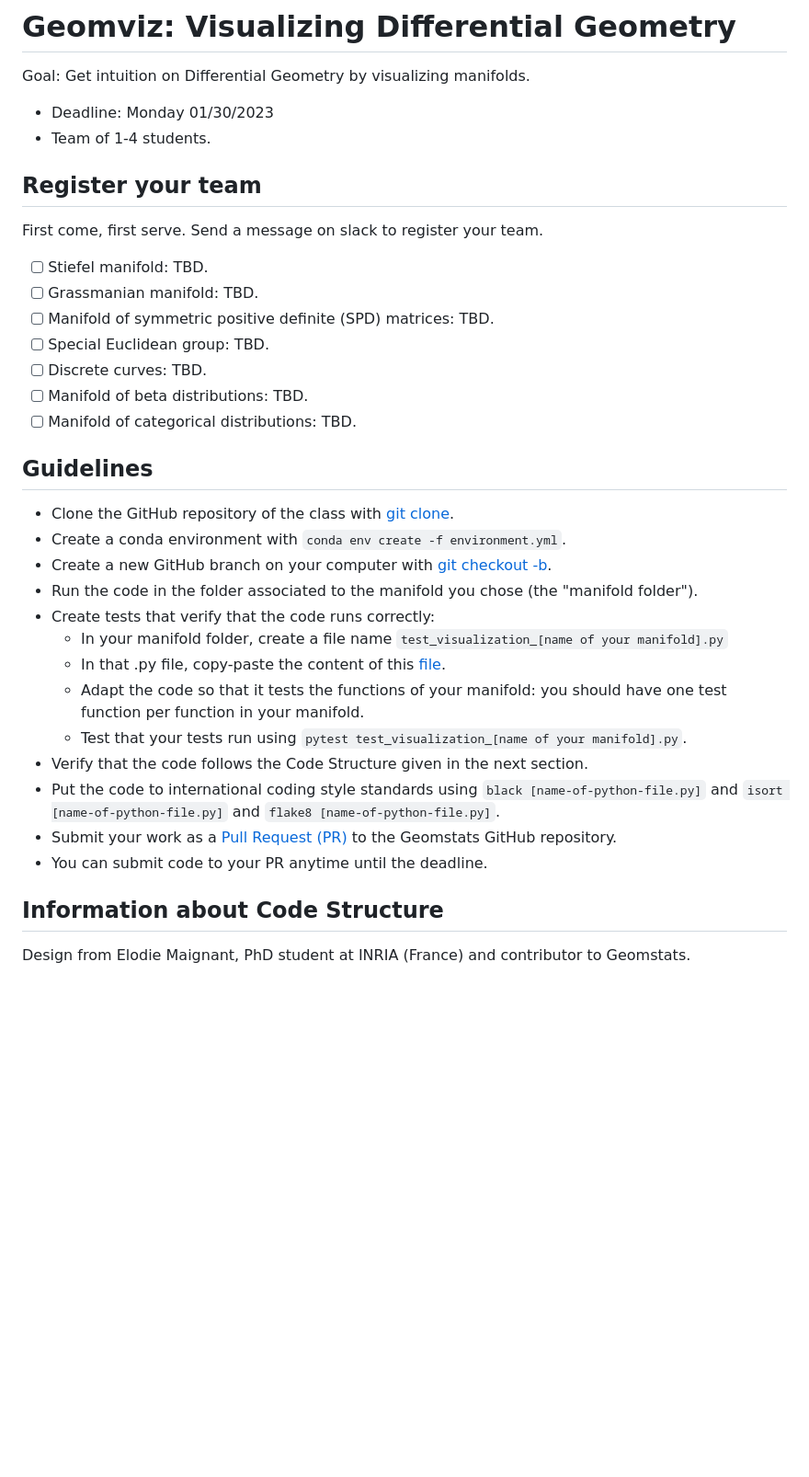
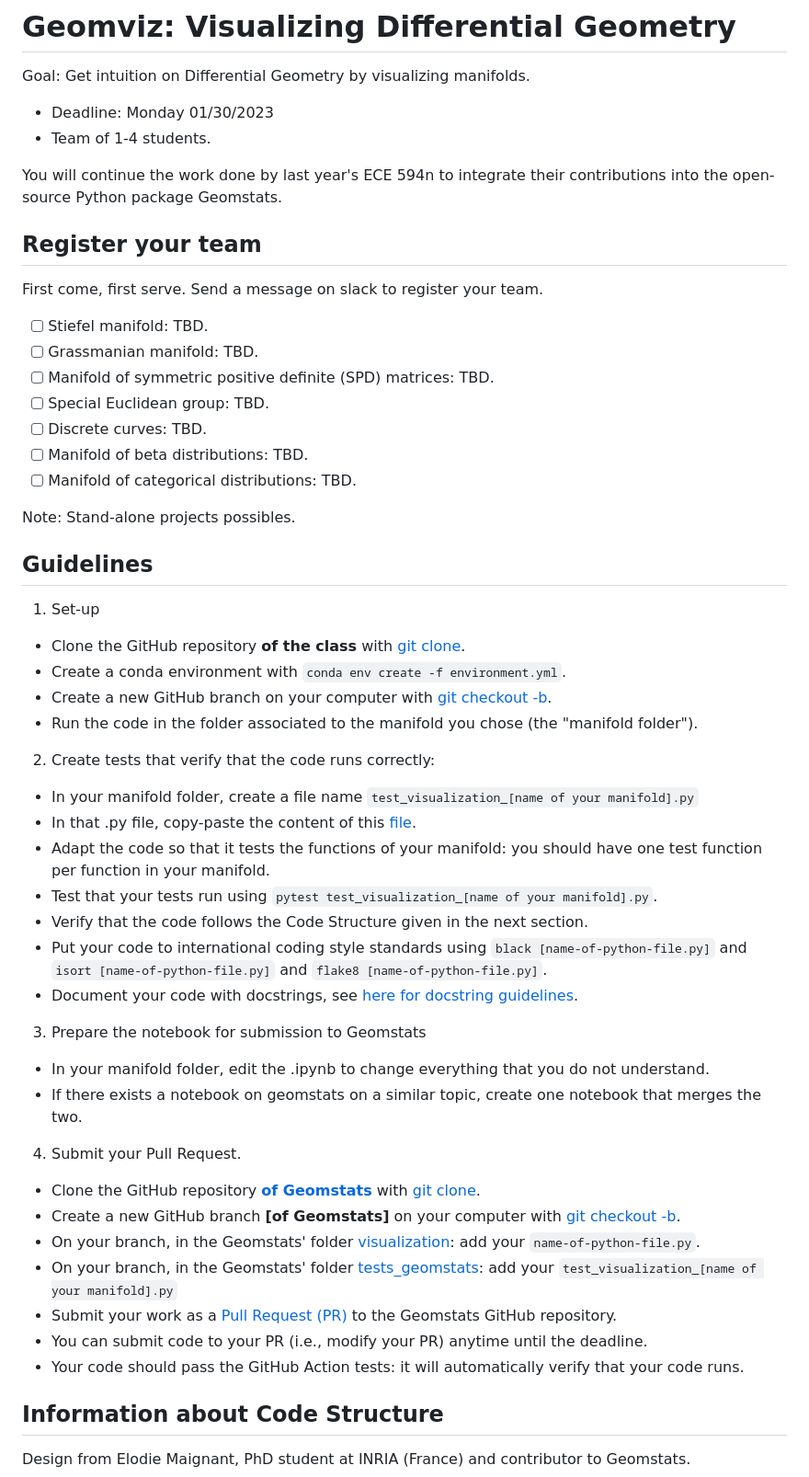
Before and after one commit to geometric-intelligence/ece594n, a Markdown page: hw-geomviz/README.md, the part around the change printed below. Shown: that part at 92% size. GitHub-like rendering; blank space fills up the shorter version.

```diff
--- a/hw-geomviz/README.md
+++ b/hw-geomviz/README.md
@@ -4,6 +4,8 @@ Goal: Get intuition on Differential Geometry by visualizing manifolds.
 
 - Deadline: Monday 01/30/2023
 - Team of 1-4 students.
+
+You will continue the work done by last year's ECE 594n to integrate their contributions into the open-source Python package Geomstats.
 
 ## Register your team
 
@@ -17,21 +19,37 @@ First come, first serve. Send a message on slack to register your team.
 - [ ] Manifold of beta distributions:  TBD.
 - [ ] Manifold of categorical distributions: TBD.
 
+Note: Stand-alone projects possibles.
+
 ## Guidelines
 
-- Clone the GitHub repository of the class with [git clone](https://github.com/git-guides/git-clone).
+1. Set-up
+- Clone the GitHub repository **of the class** with [git clone](https://github.com/git-guides/git-clone).
 - Create a conda environment with `conda env create -f environment.yml`.
 - Create a new GitHub branch on your computer with [git checkout -b](https://github.com/Kunena/Kunena-Forum/wiki/Create-a-new-branch-with-git-and-manage-branches).
 - Run the code in the folder associated to the manifold you chose (the "manifold folder").
-- Create tests that verify that the code runs correctly:
-  - In your manifold folder, create a file name `test_visualization_[name of your manifold].py`
-  - In that .py file, copy-paste the content of this [file](https://github.com/geomstats/geomstats/blob/master/tests/tests_geomstats/test_visualization.py).
-  - Adapt the code so that it tests the functions of your manifold: you should have one test function per function in your manifold.
-  - Test that your tests run using `pytest test_visualization_[name of your manifold].py`.
+
+2. Create tests that verify that the code runs correctly:
+- In your manifold folder, create a file name `test_visualization_[name of your manifold].py`
+- In that .py file, copy-paste the content of this [file](https://github.com/geomstats/geomstats/blob/master/tests/tests_geomstats/test_visualization.py).
+- Adapt the code so that it tests the functions of your manifold: you should have one test function per function in your manifold.
+- Test that your tests run using `pytest test_visualization_[name of your manifold].py`.
 - Verify that the code follows the Code Structure given in the next section.
-- Put the code to international coding style standards using `black [name-of-python-file.py]` and `isort [name-of-python-file.py]` and `flake8 [name-of-python-file.py]`.
+- Put your code to international coding style standards using `black [name-of-python-file.py]` and `isort [name-of-python-file.py]` and `flake8 [name-of-python-file.py]`.
+- Document your code with docstrings, see [here for docstring guidelines](https://github.com/geomstats/geomstats/blob/master/docs/contributing.rst#writing-docstrings).
+
+3. Prepare the notebook for submission to Geomstats
+- In your manifold folder, edit the .ipynb to change everything that you do not understand.
+- If there exists a notebook on geomstats on a similar topic, create one notebook that merges the two.
+
+4. Submit your Pull Request.
+- Clone the GitHub repository **[of Geomstats](https://github.com/geomstats/geomstats)** with [git clone](https://github.com/git-guides/git-clone).
+- Create a new GitHub branch **[of Geomstats]** on your computer with [git checkout -b](https://github.com/Kunena/Kunena-Forum/wiki/Create-a-new-branch-with-git-and-manage-branches).
+- On your branch, in the Geomstats' folder [visualization](https://github.com/geomstats/geomstats/tree/master/geomstats/visualization): add your `name-of-python-file.py`.
+- On your branch, in the Geomstats' folder [tests_geomstats](https://github.com/geomstats/geomstats/tree/master/tests/tests_geomstats): add your `test_visualization_[name of your manifold].py`
 - Submit your work as a [Pull Request (PR)](https://opensource.com/article/19/7/create-pull-request-github) to the Geomstats GitHub repository.
-- You can submit code to your PR anytime until the deadline.
+- You can submit code to your PR (i.e., modify your PR) anytime until the deadline.
+- Your code should pass the GitHub Action tests: it will automatically verify that your code runs.
 
 ## Information about Code Structure
 
```
Also changed, not shown: other parts of hw-geomviz/README.md (+0 -7 lines).
